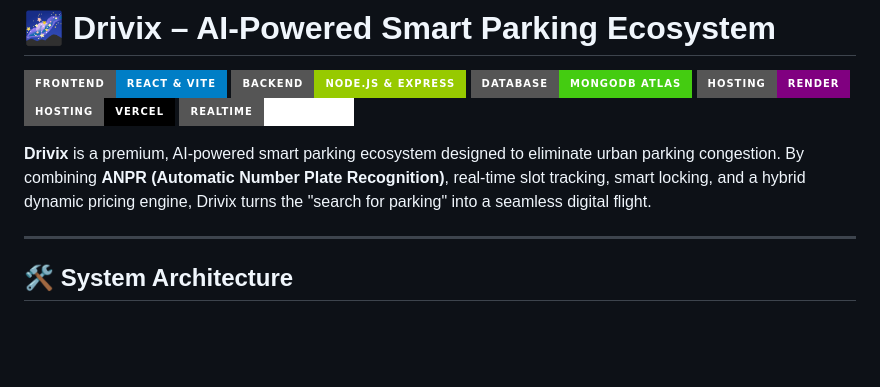
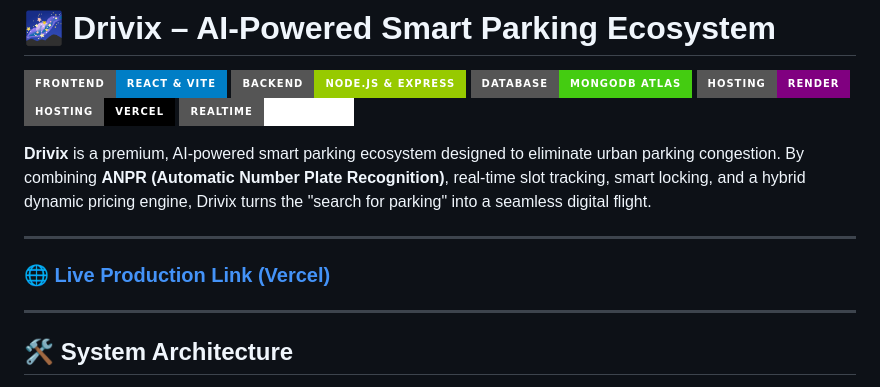
Before and after one commit to sajidtecho/Drivix, a Markdown page: README.md, the part around one of its changes. Drawn GitHub-style; badges without logos; blank space fills up the shorter version.

Commit message:
docs: add production link and architectural flowcharts to README

```diff
--- a/README.md
+++ b/README.md
@@ -8,6 +8,10 @@
 [![Socket.io](https://img.shields.io/badge/Realtime-Socket.IO-white?style=for-the-badge&logo=socketdotio)](https://socket.io)
 
 **Drivix** is a premium, AI-powered smart parking ecosystem designed to eliminate urban parking congestion. By combining **ANPR (Automatic Number Plate Recognition)**, real-time slot tracking, smart locking, and a hybrid dynamic pricing engine, Drivix turns the "search for parking" into a seamless digital flight.
+
+---
+
+### 🌐 [Live Production Link (Vercel)](https://drivix-pearl.vercel.app/)
 
 ---
 
```
Also changed, not shown: other parts of README.md (+75 -9 lines).
